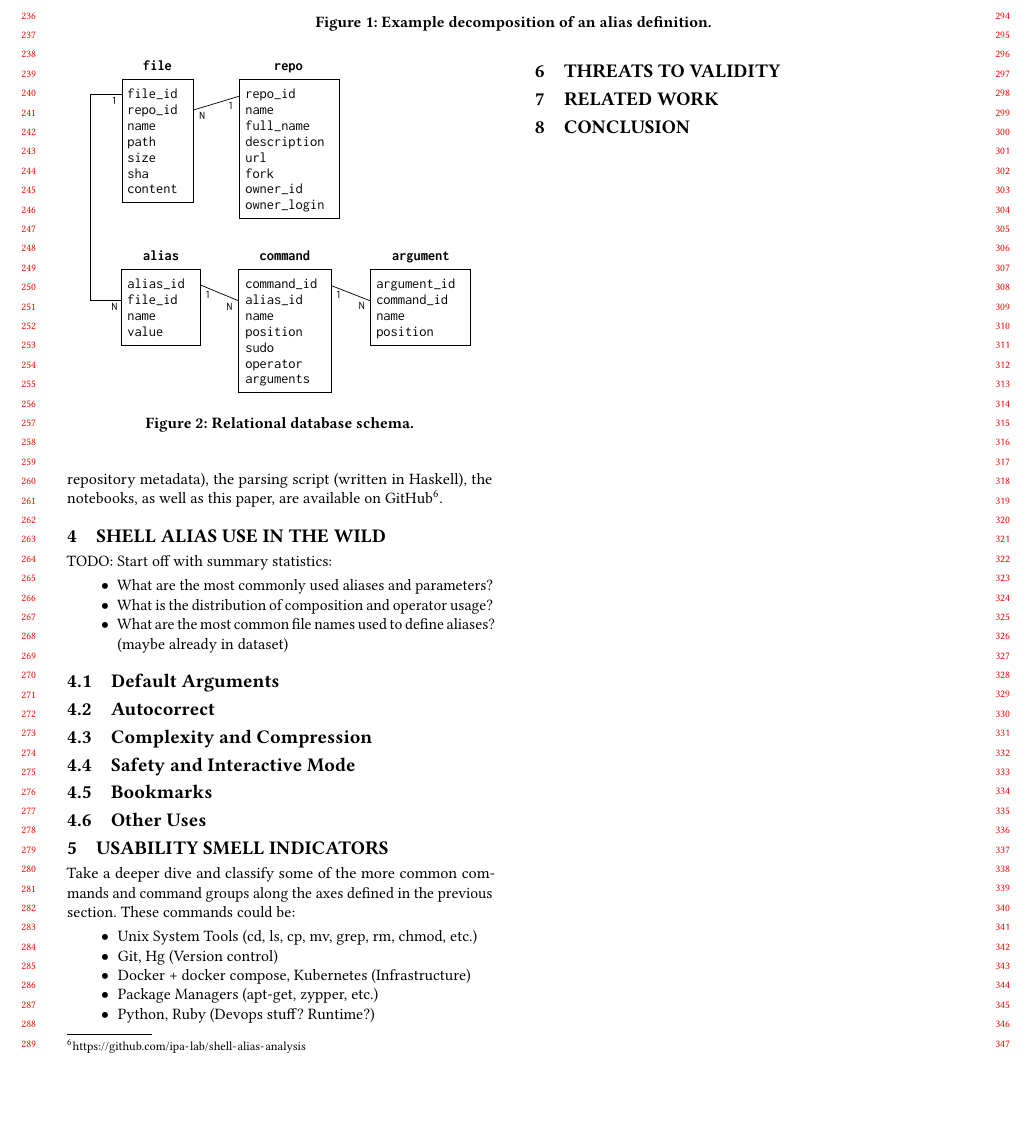
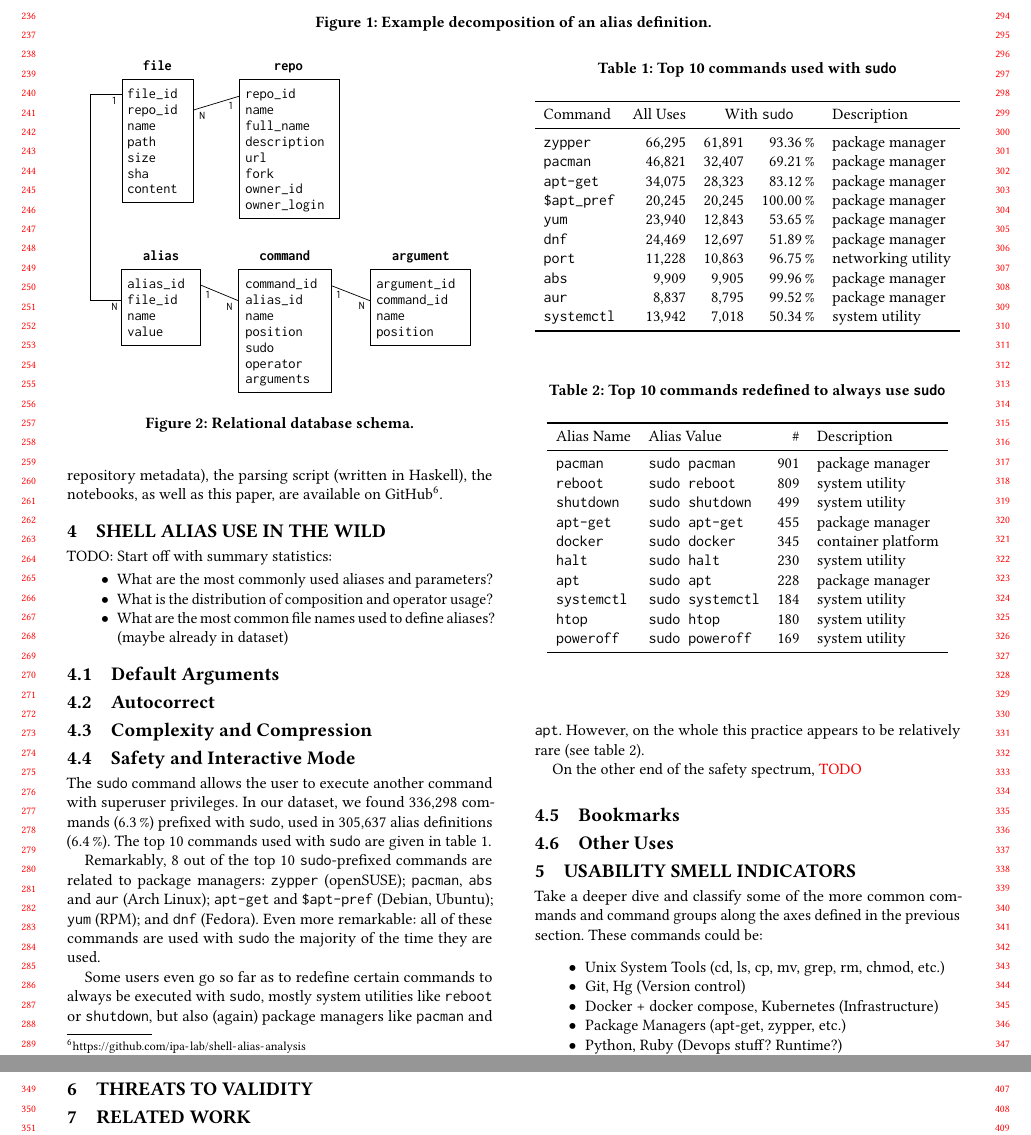
Before and after one commit to ipa-lab/shell-alias-analysis, a LaTeX paper (shell-alias-analysis.tex, which reads safety.tex): part of page 3 of 3 before the commit and two parts of pages 3 and 4 of 4 after it, the two joined at a grey line, cut so that both start at the same text, the shorter picture padded with empty space. Compiled offline with pdfLaTeX.

Commit message:
Add (unfinished) safety subsection

```diff
--- /dev/null
+++ b/safety.tex
@@ -0,0 +1,56 @@
+\subsection{Safety and Interactive Mode}
+
+The \texttt{sudo} command allows the user to execute another command with superuser privileges.
+In our dataset, we found \numprint{336298} commands (\numprint[\%]{6.3}) prefixed with \texttt{sudo}, used in \numprint{305637} alias definitions (\numprint[\%]{6.4}).
+The top 10 commands used with \texttt{sudo} are given in \cref{tab:sudo-commands}.
+
+Remarkably, 8 out of the top 10 \texttt{sudo}-prefixed commands are related to package managers:
+\texttt{zypper} (openSUSE); \texttt{pacman}, \texttt{abs} and \texttt{aur} (Arch Linux); \verb|apt-get| and \verb|$apt-pref| (Debian, Ubuntu); \texttt{yum} (RPM); and \texttt{dnf} (Fedora).
+Even more remarkable: all of these commands are used with \texttt{sudo} the majority of the time they are used.
+
+Some users even go so far as to redefine certain commands to always be executed with \texttt{sudo}, mostly system utilities like \texttt{reboot} or \texttt{shutdown}, but also (again) package managers like \texttt{pacman} and \texttt{apt}.
+However, on the whole this practice appears to be relatively rare (see \cref{tab:sudo-redefine}).
+
+\begin{table}
+    \caption{Top 10 commands used with \texttt{sudo}}
+    \label{tab:sudo-commands}
+    \begin{tabular}{lrrrl}
+      \toprule
+      Command & All Uses & \multicolumn{2}{c}{With \texttt{sudo}} & Description \\
+      \midrule
+      \verb|zypper|    & \numprint{66295} & \numprint{61891} & \numprint[\%]{93.36}  & package manager \\
+      \verb|pacman|    & \numprint{46821} & \numprint{32407} & \numprint[\%]{69.21}  & package manager \\
+      \verb|apt-get|   & \numprint{34075} & \numprint{28323} & \numprint[\%]{83.12}  & package manager \\
+      \verb|$apt_pref| & \numprint{20245} & \numprint{20245} & \numprint[\%]{100.00} & package manager \\
+      \verb|yum|       & \numprint{23940} & \numprint{12843} & \numprint[\%]{53.65}  & package manager \\
+      \verb|dnf|       & \numprint{24469} & \numprint{12697} & \numprint[\%]{51.89}  & package manager \\
+      \verb|port|      & \numprint{11228} & \numprint{10863} & \numprint[\%]{96.75}  & networking utility \\
+      \verb|abs|       &  \numprint{9909} &  \numprint{9905} & \numprint[\%]{99.96}  & package manager \\
+      \verb|aur|       &  \numprint{8837} &  \numprint{8795} & \numprint[\%]{99.52}  & package manager \\
+      \verb|systemctl| & \numprint{13942} &  \numprint{7018} & \numprint[\%]{50.34}  & system utility \\
+      \bottomrule
+    \end{tabular}
+  \end{table}
+
+  \begin{table}
+      \caption{Top 10 commands redefined to always use \texttt{sudo}}
+      \label{tab:sudo-redefine}
+      \begin{tabular}{llrl}
+        \toprule
+        Alias Name & Alias Value & \# & Description \\
+        \midrule
+        \verb|pacman|    & \verb|sudo pacman|    & 901 & package manager \\
+        \verb|reboot|    & \verb|sudo reboot|    & 809 & system utility \\
+        \verb|shutdown|  & \verb|sudo shutdown|  & 499 & system utility \\
+        \verb|apt-get|   & \verb|sudo apt-get|   & 455 & package manager \\
+        \verb|docker|    & \verb|sudo docker|    & 345 & container platform \\
+        \verb|halt|      & \verb|sudo halt|      & 230 & system utility \\
+        \verb|apt|       & \verb|sudo apt|       & 228 & package manager \\
+        \verb|systemctl| & \verb|sudo systemctl| & 184 & system utility \\
+        \verb|htop|      & \verb|sudo htop|      & 180 & system utility \\
+        \verb|poweroff|  & \verb|sudo poweroff|  & 169 & system utility \\
+        \bottomrule
+      \end{tabular}
+  \end{table}
+
+On the other end of the safety spectrum, \TODO
--- a/shell-alias-analysis.tex
+++ b/shell-alias-analysis.tex
@@ -2,6 +2,7 @@
 \usepackage[utf8]{inputenc}
 \usepackage[noabbrev,nameinlink]{cleveref}
 \usepackage[autolanguage]{numprint}
+\usepackage{booktabs}
 
 \usepackage{xspace}
 \newcommand*{\TODO}{\textcolor{red}{TODO}\xspace}
```
Also changed, not shown: results_revised.tex (+2 -1 lines).
